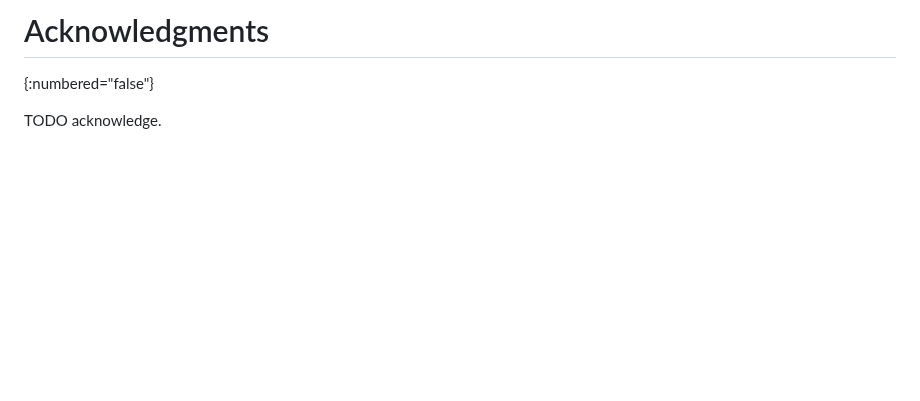
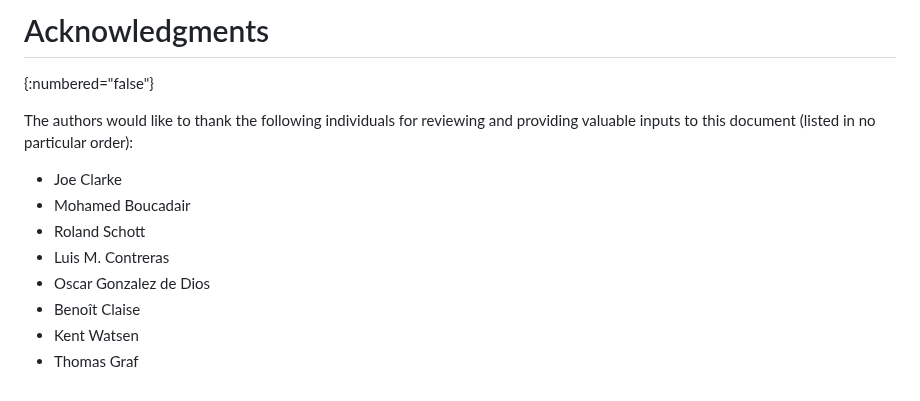
Before and after one commit to QiufangMa/AgentImpact2YANG, a Markdown page: draft-mw-nmop-yang-ai-challenges.md, the part around the change. Drawn GitHub-style; blank space fills up the shorter version.

Commit message:
ack folks

```diff
--- a/draft-mw-nmop-yang-ai-challenges.md
+++ b/draft-mw-nmop-yang-ai-challenges.md
@@ -315,4 +315,13 @@ This document has no IANA actions.
 # Acknowledgments
 {:numbered="false"}
 
-TODO acknowledge.
+The authors would like to thank the following individuals for reviewing and providing valuable inputs to this document (listed in no particular order):
+
+* Joe Clarke
+* Mohamed Boucadair
+* Roland Schott
+* Luis M. Contreras
+* Oscar Gonzalez de Dios
+* Benoît Claise
+* Kent Watsen
+* Thomas Graf
```
